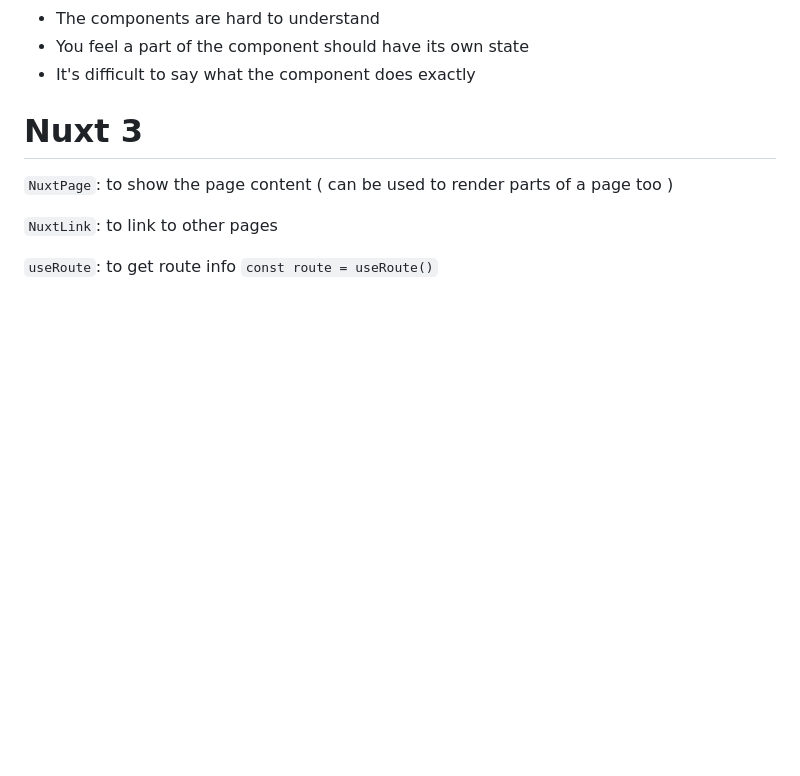
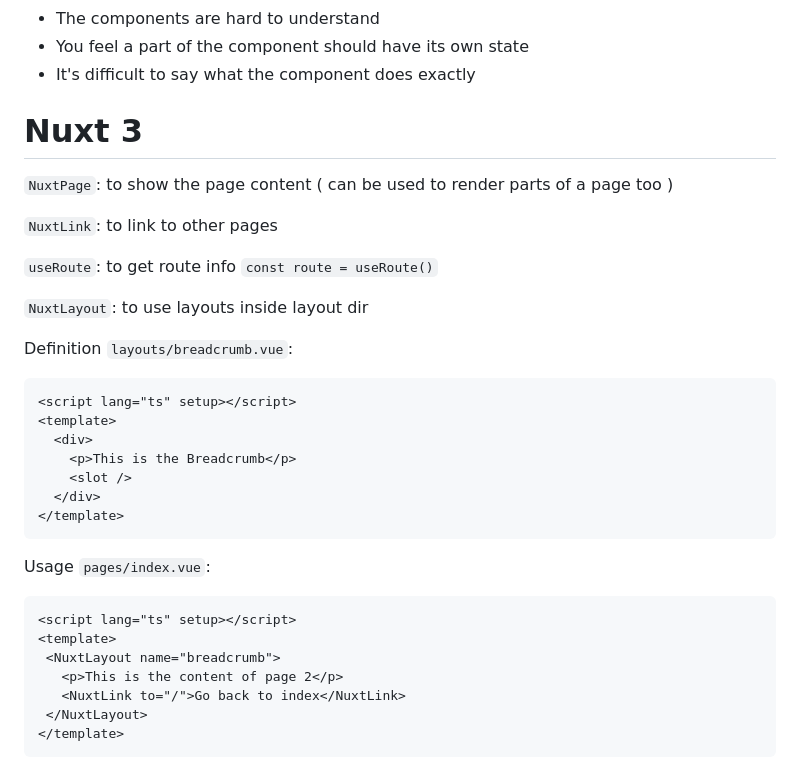
Before and after one commit to Giulio-source/notebook, a Markdown page: docs/vue3/README.md, the part around the change. GitHub-like rendering; blank space fills up the shorter version.

Commit message:
nuxt layout

````diff
--- a/docs/vue3/README.md
+++ b/docs/vue3/README.md
@@ -681,3 +681,27 @@ You might need refactor when:
 `NuxtLink`: to link to other pages
 
 `useRoute`: to get route info `const route = useRoute()`
+
+`NuxtLayout`: to use layouts inside layout dir
+
+Definition `layouts/breadcrumb.vue`:
+```html
+<script lang="ts" setup></script>
+<template>
+  <div>
+    <p>This is the Breadcrumb</p>
+    <slot />
+  </div>
+</template>
+```
+
+Usage `pages/index.vue`:
+```html
+<script lang="ts" setup></script>
+<template>
+ <NuxtLayout name="breadcrumb">
+   <p>This is the content of page 2</p>
+   <NuxtLink to="/">Go back to index</NuxtLink>
+ </NuxtLayout>
+</template>
+```
````
